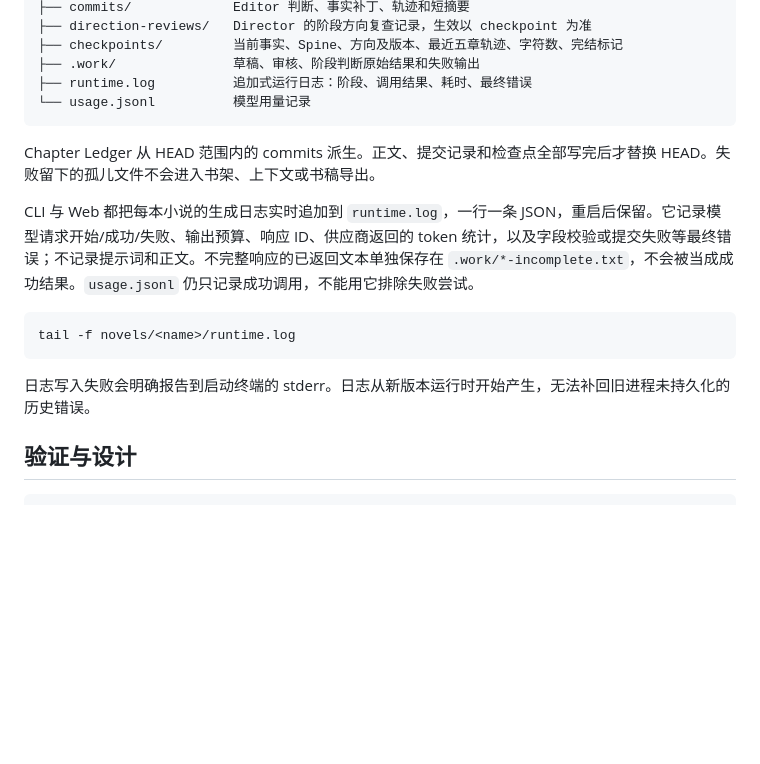
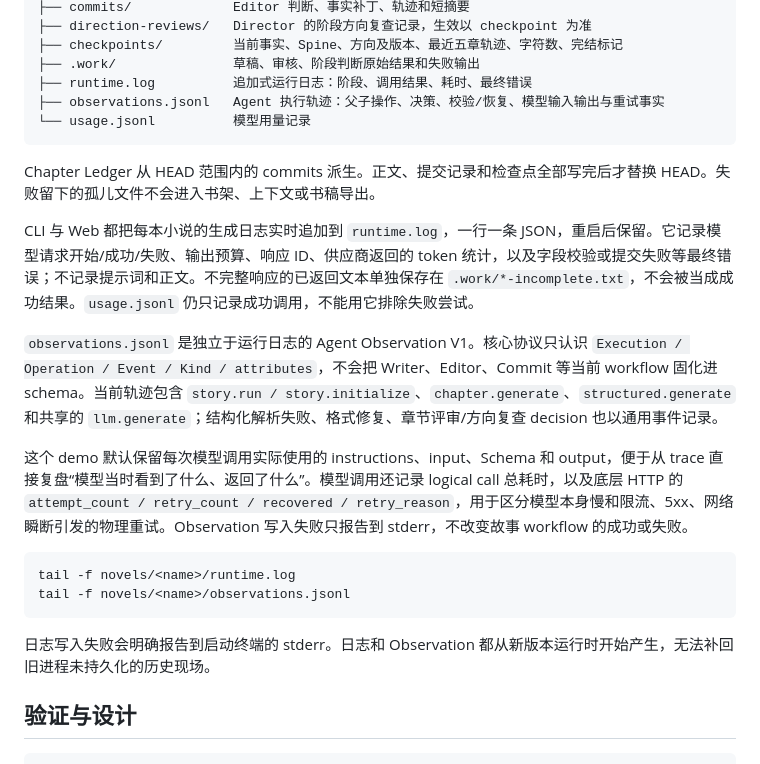
Before and after one commit to iheCoder/story_emerge, a Markdown page: README.md, the part around the change. GitHub-like rendering; blank space fills up the shorter version.

Commit message:
docs(observe): describe execution trace and recorded model evidence

```diff
--- a/README.md
+++ b/README.md
@@ -65,15 +65,21 @@ Web 首次提供最多三章试读，已提交章节立即可读。只要已经
     ├── checkpoints/         当前事实、Spine、方向及版本、最近五章轨迹、字符数、完结标记
     ├── .work/               草稿、审核、阶段判断原始结果和失败输出
     ├── runtime.log          追加式运行日志：阶段、调用结果、耗时、最终错误
+    ├── observations.jsonl   Agent 执行轨迹：父子操作、决策、校验/恢复、模型输入输出与重试事实
     └── usage.jsonl          模型用量记录
 
 Chapter Ledger 从 HEAD 范围内的 commits 派生。正文、提交记录和检查点全部写完后才替换 HEAD。失败留下的孤儿文件不会进入书架、上下文或书稿导出。
 
 CLI 与 Web 都把每本小说的生成日志实时追加到 `runtime.log`，一行一条 JSON，重启后保留。它记录模型请求开始/成功/失败、输出预算、响应 ID、供应商返回的 token 统计，以及字段校验或提交失败等最终错误；不记录提示词和正文。不完整响应的已返回文本单独保存在 `.work/*-incomplete.txt`，不会被当成成功结果。`usage.jsonl` 仍只记录成功调用，不能用它排除失败尝试。
 
+`observations.jsonl` 是独立于运行日志的 Agent Observation V1。核心协议只认识 `Execution / Operation / Event / Kind / attributes`，不会把 Writer、Editor、Commit 等当前 workflow 固化进 schema。当前轨迹包含 `story.run / story.initialize`、`chapter.generate`、`structured.generate` 和共享的 `llm.generate`；结构化解析失败、格式修复、章节评审/方向复查 decision 也以通用事件记录。
+
+这个 demo 默认保留每次模型调用实际使用的 instructions、input、Schema 和 output，便于从 trace 直接复盘“模型当时看到了什么、返回了什么”。模型调用还记录 logical call 总耗时，以及底层 HTTP 的 `attempt_count / retry_count / recovered / retry_reason`，用于区分模型本身慢和限流、5xx、网络瞬断引发的物理重试。Observation 写入失败只报告到 stderr，不改变故事 workflow 的成功或失败。
+
     tail -f novels/<name>/runtime.log
+    tail -f novels/<name>/observations.jsonl
 
-日志写入失败会明确报告到启动终端的 stderr。日志从新版本运行时开始产生，无法补回旧进程未持久化的历史错误。
+日志写入失败会明确报告到启动终端的 stderr。日志和 Observation 都从新版本运行时开始产生，无法补回旧进程未持久化的历史现场。
 
 ## 验证与设计
 
```
